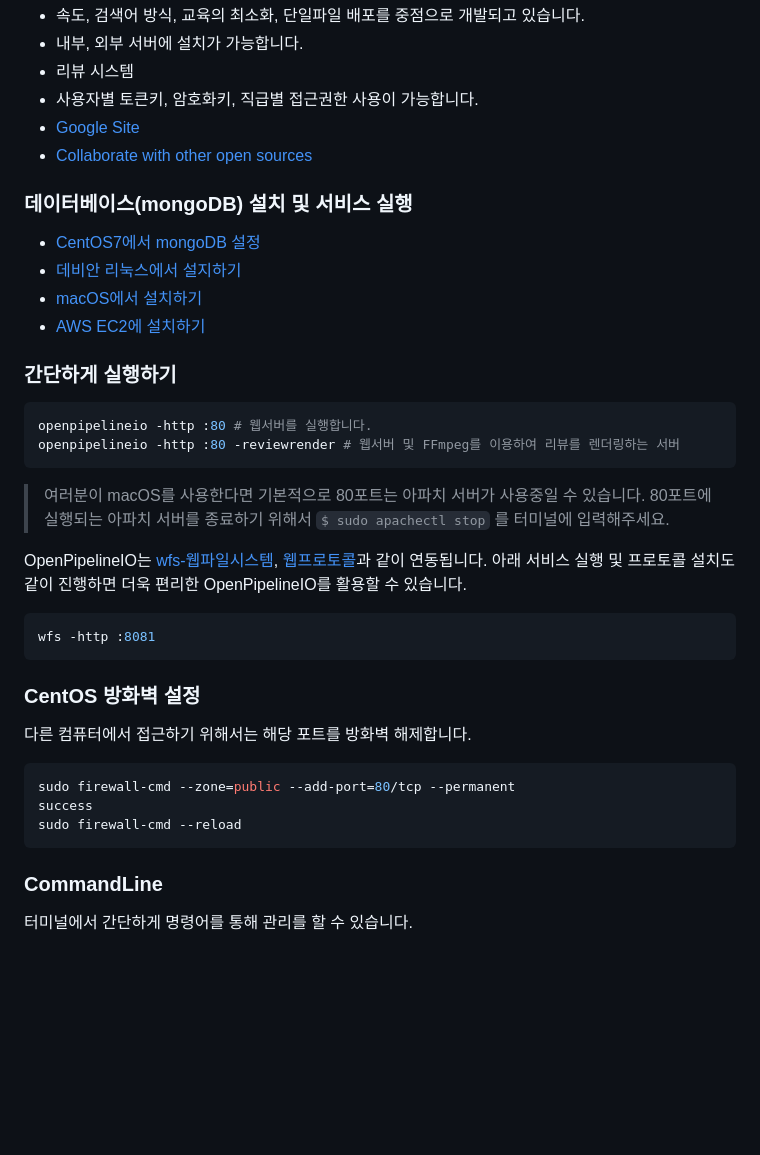
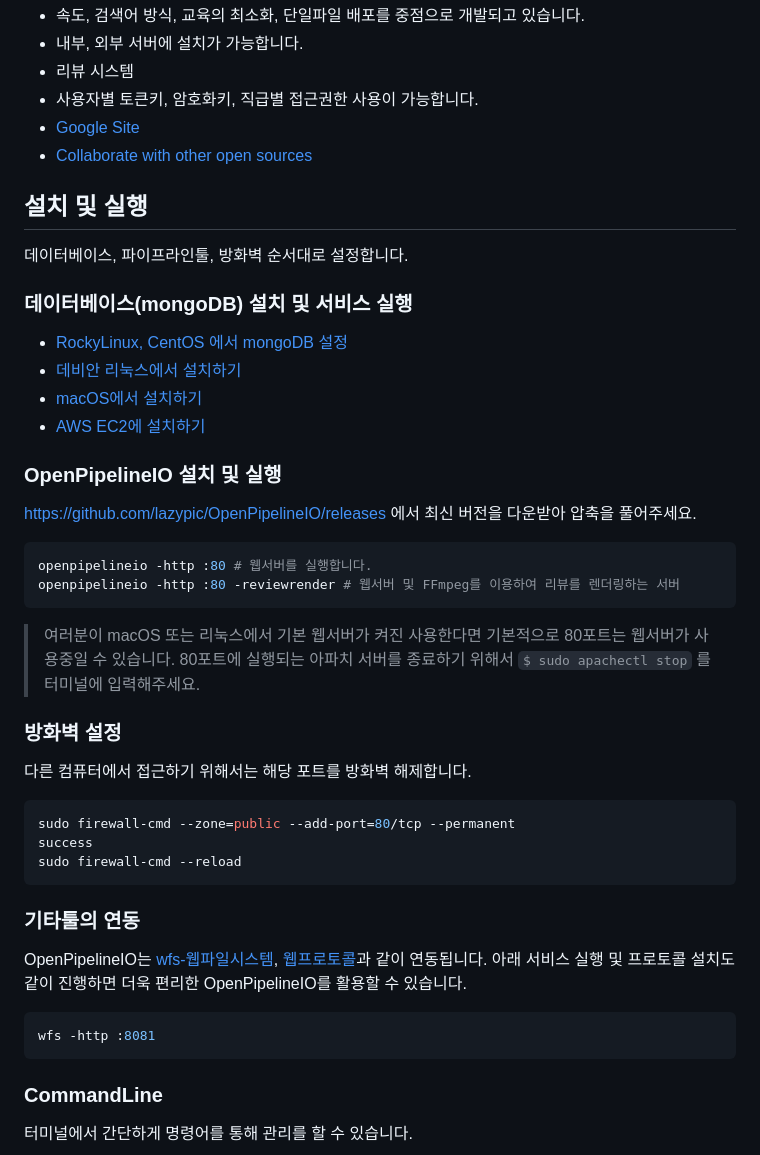
Before and after one commit to lazypic/OpenPipelineIO, a Markdown page: README.md, the part around the change. Rendered like a GitHub page; blank space fills up the shorter version.

Commit message:
update install mongodb

````diff
--- a/README.md
+++ b/README.md
@@ -18,30 +18,30 @@ OpenPipelineIO는 영화, 드라마, 전시영상, 애니메이션, 게임 등
 - [Google Site](https://sites.google.com/view/lazypic/openpipelineio)
 - [Collaborate with other open sources](https://landscape.aswf.io/?category=aswf-member-company&grouping=category&fullscreen=yes)
 
+## 설치 및 실행
+
+데이터베이스, 파이프라인툴, 방화벽 순서대로 설정합니다.
+
 ### 데이터베이스(mongoDB) 설치 및 서비스 실행
 
-- [CentOS7에서 mongoDB 설정](https://github.com/cgiseminar/curriculum/blob/master/docs/install_mongodb.md)
-- [데비안 리눅스에서 설지하기](documents/install_debian.md)
+- [RockyLinux, CentOS 에서 mongoDB 설정](https://github.com/lazypic/tdcourse/blob/master/docs/install_mongodb.md)
+- [데비안 리눅스에서 설치하기](documents/install_debian.md)
 - [macOS에서 설치하기](documents/install_macOS.md)
 - [AWS EC2에 설치하기](https://www.mongodb.com/docs/manual/tutorial/install-mongodb-on-amazon/)
 
 
-### 간단하게 실행하기
+### OpenPipelineIO 설치 및 실행
+
+https://github.com/lazypic/OpenPipelineIO/releases 에서 최신 버전을 다운받아 압축을 풀어주세요.
 
 ```bash
 openpipelineio -http :80 # 웹서버를 실행합니다.
 openpipelineio -http :80 -reviewrender # 웹서버 및 FFmpeg를 이용하여 리뷰를 렌더링하는 서버
 ```
 
-> 여러분이 macOS를 사용한다면 기본적으로 80포트는 아파치 서버가 사용중일 수 있습니다. 80포트에 실행되는 아파치 서버를 종료하기 위해서 `$ sudo apachectl stop` 를 터미널에 입력해주세요.
+> 여러분이 macOS 또는 리눅스에서 기본 웹서버가 켜진 사용한다면 기본적으로 80포트는 웹서버가 사용중일 수 있습니다. 80포트에 실행되는 아파치 서버를 종료하기 위해서 `$ sudo apachectl stop` 를 터미널에 입력해주세요.
 
-OpenPipelineIO는 [wfs-웹파일시스템](https://github.com/digital-idea/wfs), [웹프로토콜](https://github.com/lazypic/opio)과 같이 연동됩니다. 아래 서비스 실행 및 프로토콜 설치도 같이 진행하면 더욱 편리한 OpenPipelineIO를 활용할 수 있습니다.
-
-```bash
-wfs -http :8081
-```
-
-### CentOS 방화벽 설정
+### 방화벽 설정
 
 다른 컴퓨터에서 접근하기 위해서는 해당 포트를 방화벽 해제합니다.
 
@@ -49,6 +49,14 @@ wfs -http :8081
 sudo firewall-cmd --zone=public --add-port=80/tcp --permanent
 success
 sudo firewall-cmd --reload
+```
+
+### 기타툴의 연동
+
+OpenPipelineIO는 [wfs-웹파일시스템](https://github.com/digital-idea/wfs), [웹프로토콜](https://github.com/lazypic/opio)과 같이 연동됩니다. 아래 서비스 실행 및 프로토콜 설치도 같이 진행하면 더욱 편리한 OpenPipelineIO를 활용할 수 있습니다.
+
+```bash
+wfs -http :8081
 ```
 
 ### CommandLine
````
